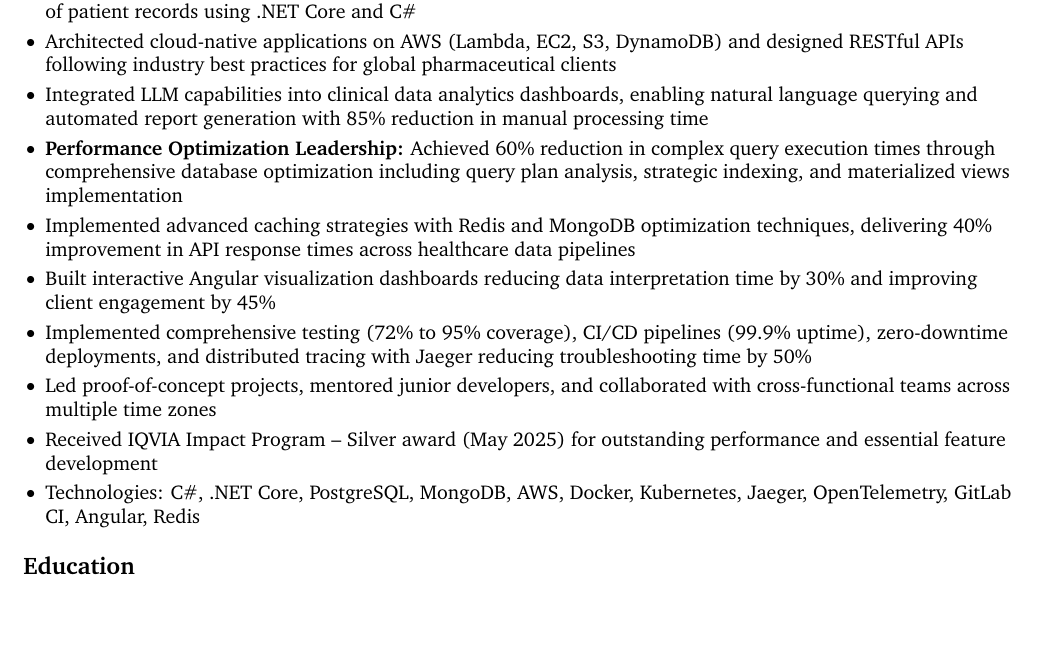
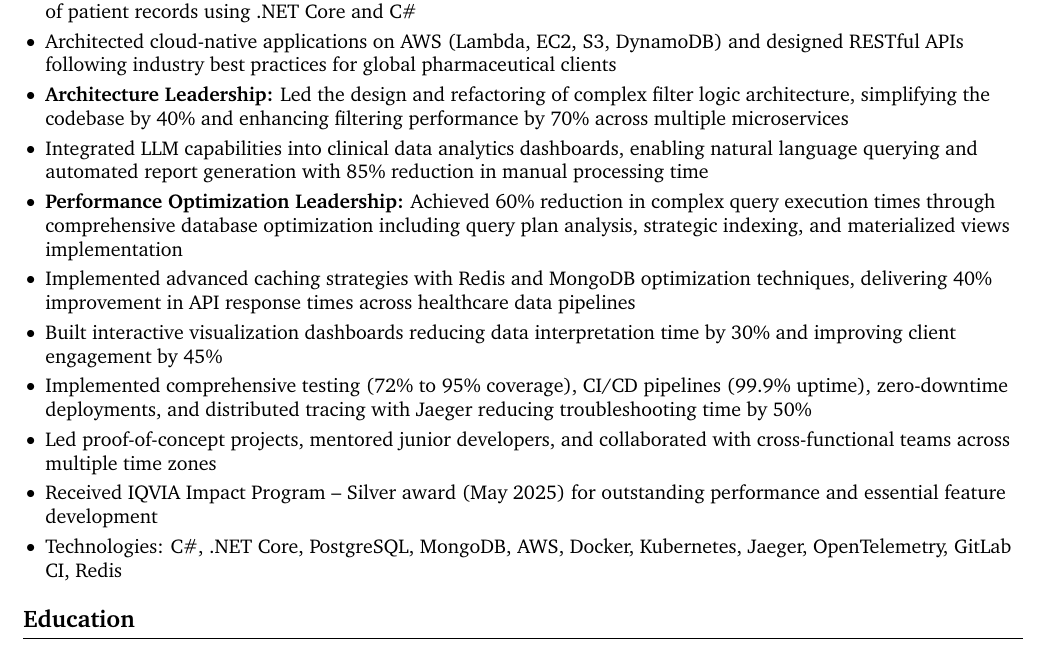
Before and after one commit to thromel/thromel.github.io, a LaTeX CV (_posts/cv.tex): part of page 1 of 3, cut so that both start at the same text, the shorter picture padded with empty space. Compiled offline with pdfLaTeX.

Commit message:
Enhance CV content by adding architecture leadership achievements and refining project descriptions
- Included a new highlight on architecture leadership, detailing the simplification of filter logic and performance improvements.
- Revised project descriptions for clarity and impact, including the removal of specific technology mentions for a more streamlined presentation.

```diff
--- a/_posts/cv.tex
+++ b/_posts/cv.tex
@@ -204,14 +204,15 @@
             \begin{highlights}
                 \item Backend Engineer at KPI Library team developing microservices-based healthcare applications handling millions of patient records using .NET Core and C\#
                 \item Architected cloud-native applications on AWS (Lambda, EC2, S3, DynamoDB) and designed RESTful APIs following industry best practices for global pharmaceutical clients
+                \item \textbf{Architecture Leadership:} Led the design and refactoring of complex filter logic architecture, simplifying the codebase by 40\% and enhancing filtering performance by 70\% across multiple microservices
                 \item Integrated LLM capabilities into clinical data analytics dashboards, enabling natural language querying and automated report generation with 85\% reduction in manual processing time
                 \item \textbf{Performance Optimization Leadership:} Achieved 60\% reduction in complex query execution times through comprehensive database optimization including query plan analysis, strategic indexing, and materialized views implementation
                 \item Implemented advanced caching strategies with Redis and MongoDB optimization techniques, delivering 40\% improvement in API response times across healthcare data pipelines
-                \item Built interactive Angular visualization dashboards reducing data interpretation time by 30\% and improving client engagement by 45\%
+                \item Built interactive visualization dashboards reducing data interpretation time by 30\% and improving client engagement by 45\%
                 \item Implemented comprehensive testing (72\% to 95\% coverage), CI/CD pipelines (99.9\% uptime), zero-downtime deployments, and distributed tracing with Jaeger reducing troubleshooting time by 50\%
                 \item Led proof-of-concept projects, mentored junior developers, and collaborated with cross-functional teams across multiple time zones
                 \item Received IQVIA Impact Program – Silver award (May 2025) for outstanding performance and essential feature development
-                \item Technologies: C\#, .NET Core, PostgreSQL, MongoDB, AWS, Docker, Kubernetes, Jaeger, OpenTelemetry, GitLab CI, Angular, Redis
+                \item Technologies: C\#, .NET Core, PostgreSQL, MongoDB, AWS, Docker, Kubernetes, Jaeger, OpenTelemetry, GitLab CI, Redis
             \end{highlights}
         \end{onecolentry}
 
```
Also changed, not shown: _data/profile.yml (+2 -2 lines).
